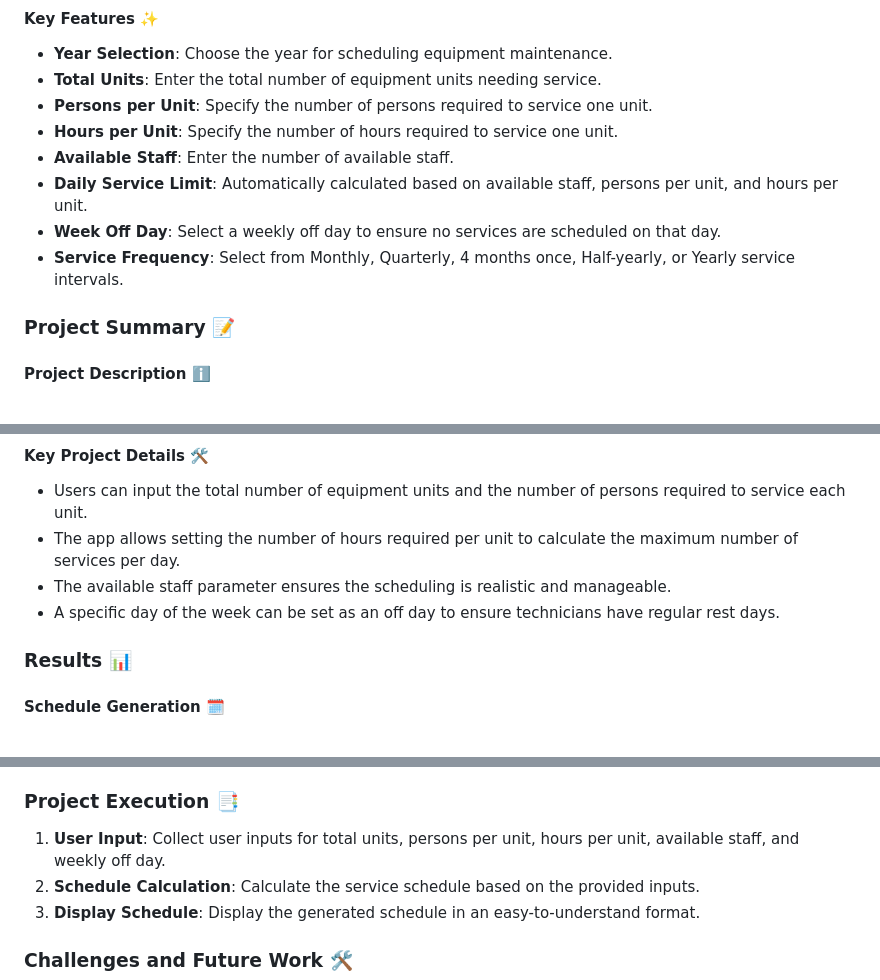
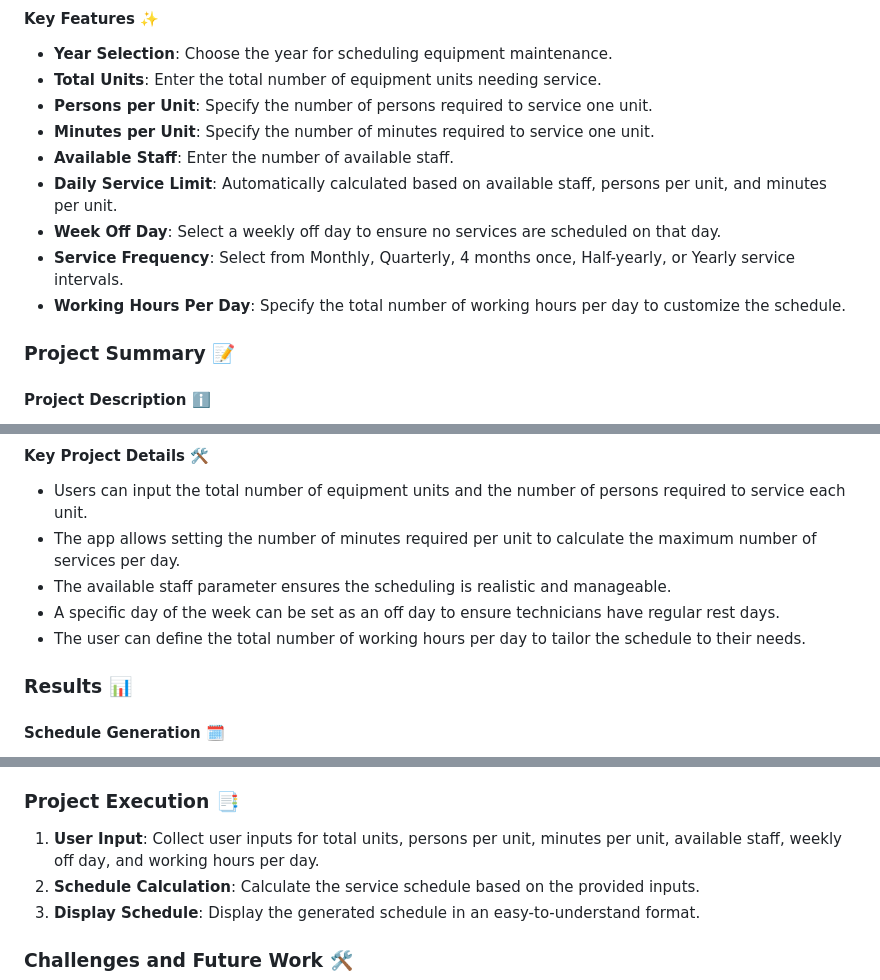
Before and after one commit to Elangovan0101/Ac-service-scheduler-, a Markdown page: README.md, 3 parts joined by grey strips. Rendered like a GitHub page.

```diff
--- a/README.md
+++ b/README.md
@@ -11,11 +11,12 @@ The primary objective of this project is to create an efficient scheduling syste
 - **Year Selection**: Choose the year for scheduling equipment maintenance.
 - **Total Units**: Enter the total number of equipment units needing service.
 - **Persons per Unit**: Specify the number of persons required to service one unit.
-- **Hours per Unit**: Specify the number of hours required to service one unit.
+- **Minutes per Unit**: Specify the number of minutes required to service one unit.
 - **Available Staff**: Enter the number of available staff.
-- **Daily Service Limit**: Automatically calculated based on available staff, persons per unit, and hours per unit.
+- **Daily Service Limit**: Automatically calculated based on available staff, persons per unit, and minutes per unit.
 - **Week Off Day**: Select a weekly off day to ensure no services are scheduled on that day.
 - **Service Frequency**: Select from Monthly, Quarterly, 4 months once, Half-yearly, or Yearly service intervals.
+- **Working Hours Per Day**: Specify the total number of working hours per day to customize the schedule.
 
 ### Project Summary 📝
 
@@ -27,9 +28,10 @@ The main goal is to automate the scheduling process for equipment maintenance by
 
 #### Key Project Details 🛠️
 - Users can input the total number of equipment units and the number of persons required to service each unit.
-- The app allows setting the number of hours required per unit to calculate the maximum number of services per day.
+- The app allows setting the number of minutes required per unit to calculate the maximum number of services per day.
 - The available staff parameter ensures the scheduling is realistic and manageable.
 - A specific day of the week can be set as an off day to ensure technicians have regular rest days.
+- The user can define the total number of working hours per day to tailor the schedule to their needs.
 
 ### Results 📊
 
@@ -44,7 +46,7 @@ The Equipment Service Scheduler effectively automates the planning of maintenanc
 
 ### Project Execution 📑
 
-1. **User Input**: Collect user inputs for total units, persons per unit, hours per unit, available staff, and weekly off day.
+1. **User Input**: Collect user inputs for total units, persons per unit, minutes per unit, available staff, weekly off day, and working hours per day.
 2. **Schedule Calculation**: Calculate the service schedule based on the provided inputs.
 3. **Display Schedule**: Display the generated schedule in an easy-to-understand format.
 
```
